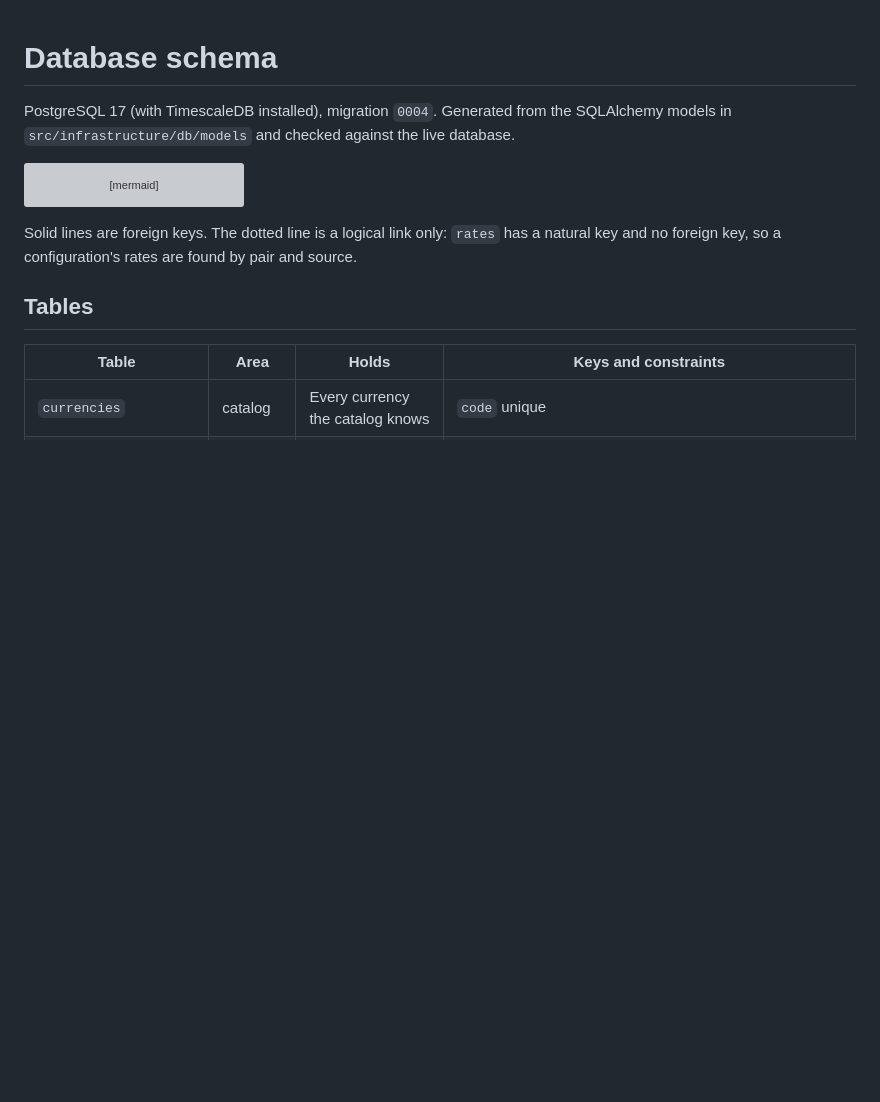
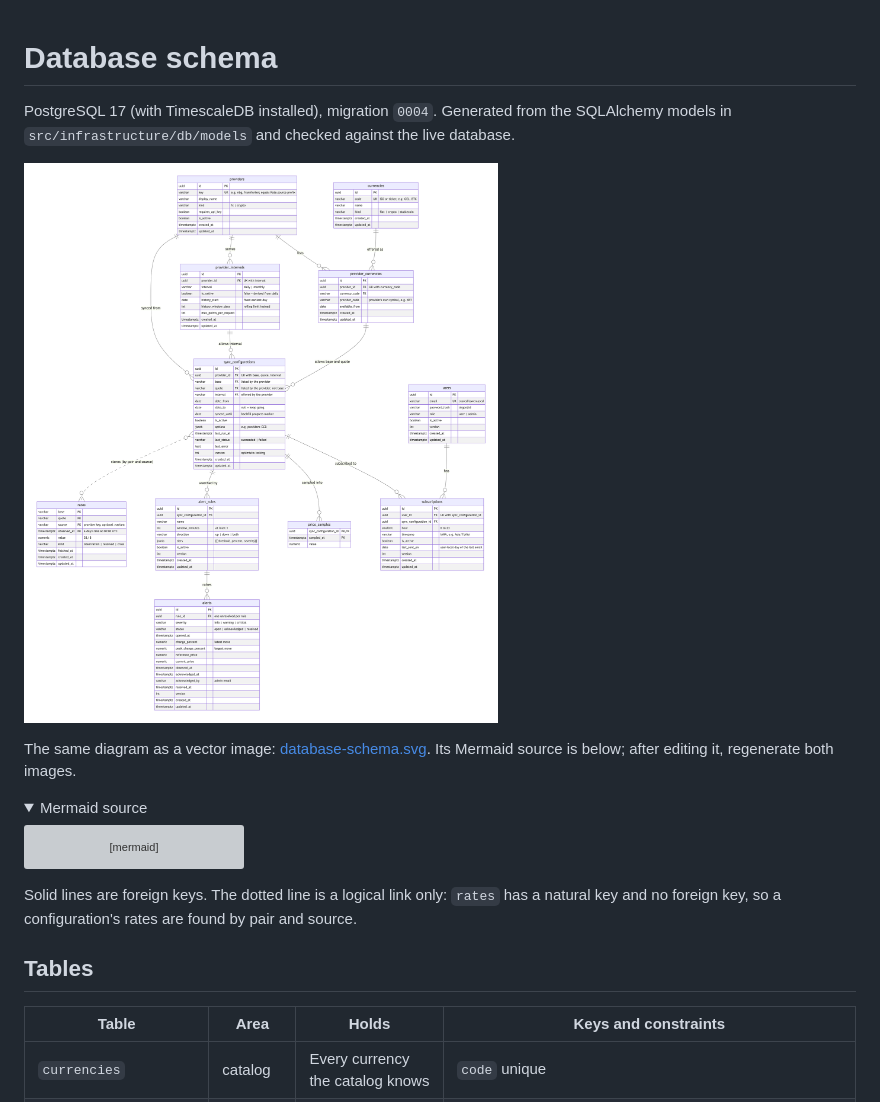
Before and after one commit to MeshCaster/currency-rates, a Markdown page: docs/database-schema.md, the part around one of its changes. GitHub-like rendering; pictures changed too: docs/database-schema.png (added); folded sections open; blank space fills up the shorter version; grey boxes are pictures that could not be loaded.

Commit message:
Add the schema diagram as PNG and SVG images
Mermaid's own export uses HTML labels and a transparent background that most image viewers show as empty; these images use plain SVG text on white. The Mermaid source stays in the doc for editing.

````diff
--- a/docs/database-schema.md
+++ b/docs/database-schema.md
@@ -2,6 +2,14 @@
 
 PostgreSQL 17 (with TimescaleDB installed), migration `0004`. Generated from the SQLAlchemy
 models in `src/infrastructure/db/models` and checked against the live database.
+
+![Database schema](database-schema.png)
+
+The same diagram as a vector image: [database-schema.svg](database-schema.svg). Its Mermaid
+source is below; after editing it, regenerate both images.
+
+<details>
+<summary>Mermaid source</summary>
 
 ```mermaid
 erDiagram
````
Also changed, not shown: other parts of docs/database-schema.md (+2 -0 lines), 1 other file.
